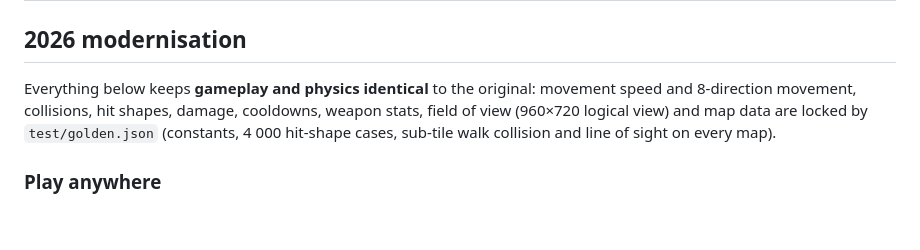
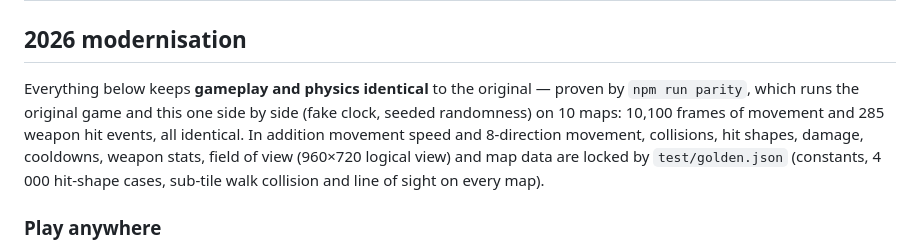
Before and after one commit to ozdragon30-debug/stickmanson, a Markdown page: CHANGELOG.md, the part around the change. GitHub-like rendering; blank space fills up the shorter version.

Commit message:
CHANGELOG: parity proof
Co-Authored-By: Claude Opus 5.5 <noreply@anthropic.com>
Claude-Session: https://claude.ai/code/session_01FbQaS6NU2AafVxHt1Gt1do

```diff
--- a/CHANGELOG.md
+++ b/CHANGELOG.md
@@ -2,7 +2,10 @@
 
 ## 2026 modernisation
 
-Everything below keeps **gameplay and physics identical** to the original:
+Everything below keeps **gameplay and physics identical** to the original —
+proven by `npm run parity`, which runs the original game and this one side by
+side (fake clock, seeded randomness) on 10 maps: 10,100 frames of movement and
+285 weapon hit events, all identical. In addition
 movement speed and 8-direction movement, collisions, hit shapes, damage,
 cooldowns, weapon stats, field of view (960×720 logical view) and map data are
 locked by `test/golden.json` (constants, 4 000 hit-shape cases, sub-tile walk
```
